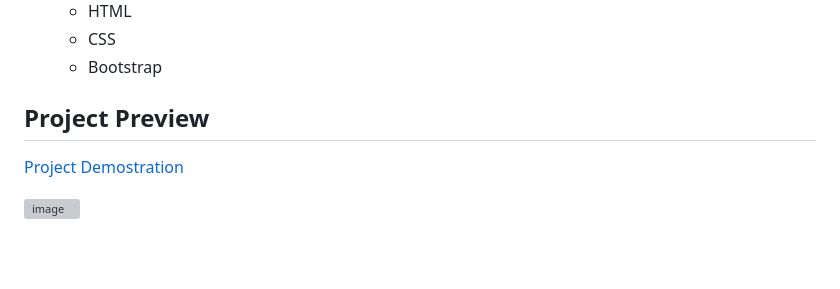
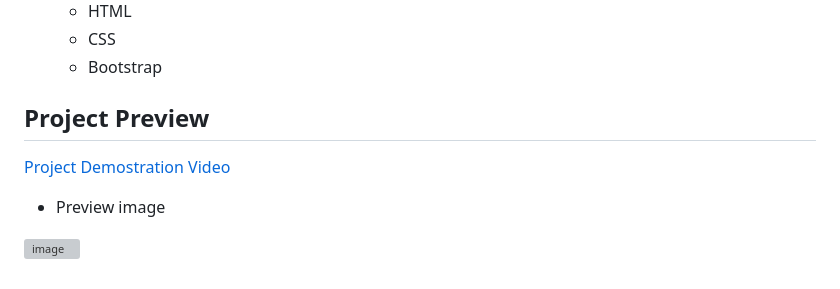
Before and after one commit to ReshanCSX/CS50W-Project1-Wiki, a Markdown page: README.md, the part around the change. GitHub-like rendering; blank space fills up the shorter version; grey boxes are pictures that could not be loaded.

```diff
--- a/README.md
+++ b/README.md
@@ -49,6 +49,8 @@ The features of this project include:
   - Bootstrap
 
  ## Project Preview
- [Project Demostration](https://youtu.be/u0iKZdhM3g8)
+ [Project Demostration Video](https://youtu.be/u0iKZdhM3g8)
+
+- Preview image
 
  ![image](https://github.com/ReshanCSX/CS50W-Project1-Wiki/assets/64268212/33aaf234-03d7-47f5-abec-89b5fc96bac3)
```
